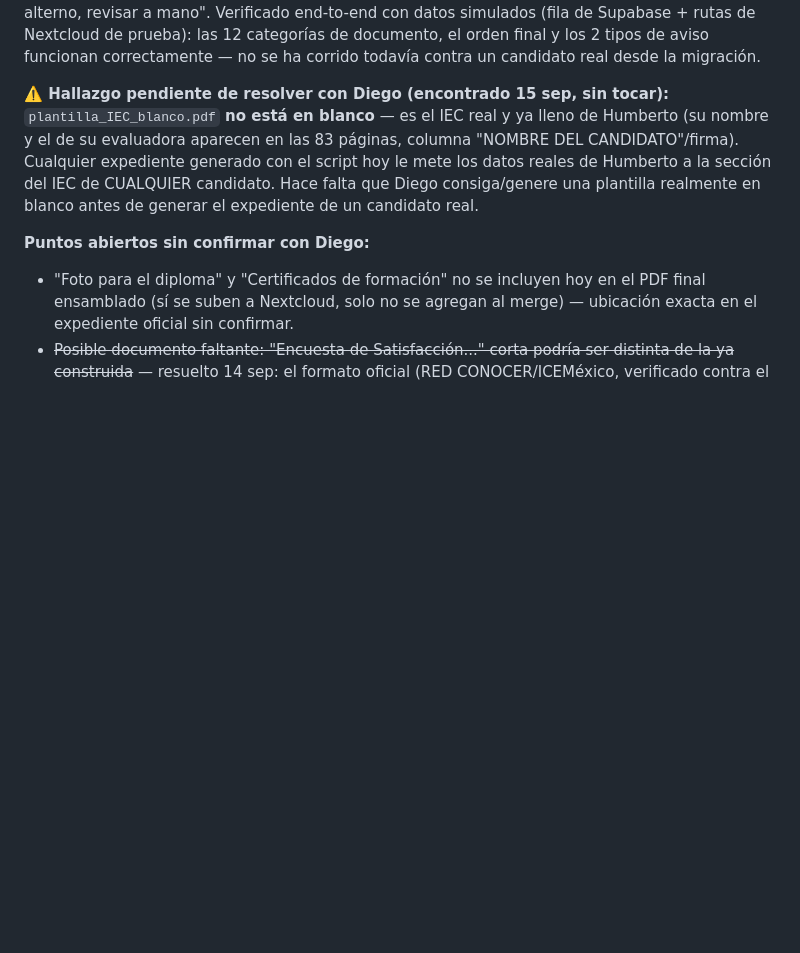
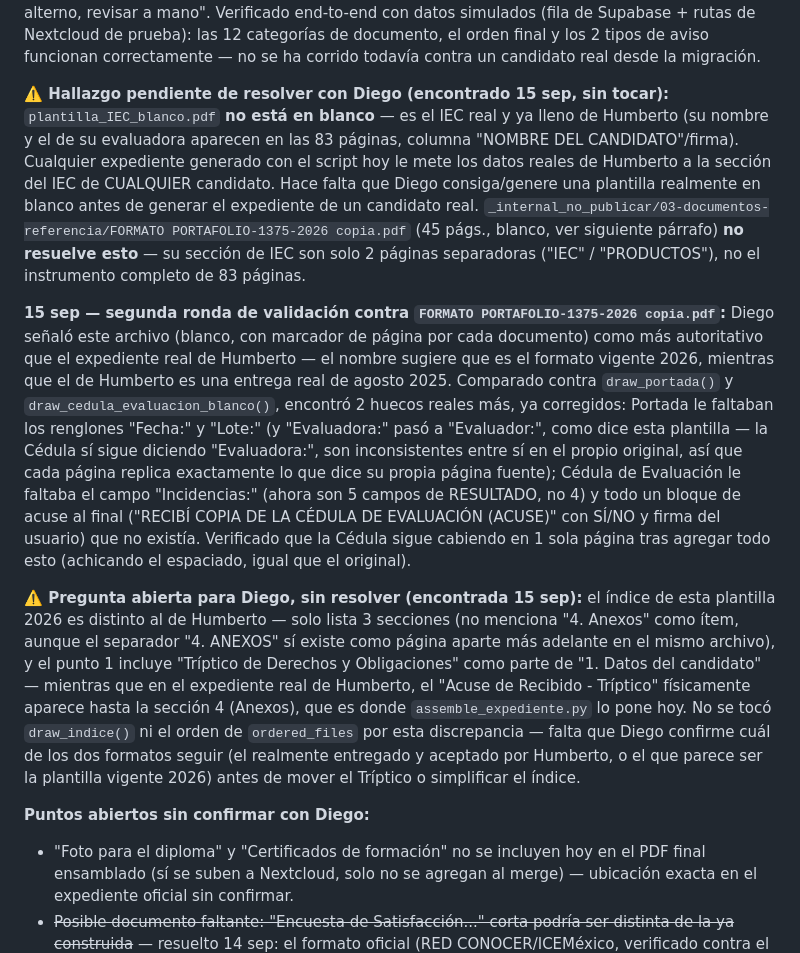
Before and after one commit to re-infinito/ec1375-posturalia, a Markdown page: Claude.md, the part around the change. GitHub-like rendering; blank space fills up the shorter version.

Commit message:
Claude.md: documenta validación de Portada/Cédula contra el formato blanco 2026 y una pregunta abierta sobre el índice
Diego compartió FORMATO PORTAFOLIO-1375-2026 copia.pdf (blanco, con
marcador de página por documento) como referencia más autoritativa que el
expediente real de Humberto (2025). Contra ella se corrigieron 2 huecos
reales en assemble_expediente.py: Portada sin "Fecha:"/"Lote:", Cédula de
Evaluación sin el campo "Incidencias:" ni el bloque de acuse de recibido
al final. Se documenta también una discrepancia real sin resolver entre
ambas fuentes (dónde va el Tríptico de Derechos y Obligaciones, si el
índice debe listar "4. Anexos") que necesita que Diego decida cuál
formato seguir antes de tocar el orden del expediente.

Co-Authored-By: Claude Sonnet 5 <noreply@anthropic.com>

```diff
--- a/Claude.md
+++ b/Claude.md
@@ -181,7 +181,11 @@ Variables de entorno requeridas (mismas que ya están en Vercel, copiarlas de ah
 
 Genera con `reportlab` portada/índice/separadores/Cédula en blanco (validados 15 sep contra el expediente real de Humberto — ver sección "Validación de formato" arriba), inserta la plantilla del IEC (83 págs., `_internal_no_publicar/01-scripts/plantilla_IEC_blanco.pdf`), y fusiona todo con `pypdf` en el orden verificado contra un expediente real (Portada → Índice → Datos del Candidato/CURP/INE/Autodiagnóstico → Recopilación de Evidencias/Plan de Evaluación/IEC/Ficha-Carta-Plan de Sesión-Plan de Seguimiento del paciente/video → Cierre/Cédula/Encuesta → Anexos/Acuses). Si falta cualquier documento (o quedó marcado como enviado por la ruta alterna de `evidencias.html` en vez de subido de verdad a Nextcloud), **no falla** — genera el expediente igual y lo lista en rojo en el propio Índice, distinguiendo "no lo subió" de "lo mandó por el formulario alterno, revisar a mano". Verificado end-to-end con datos simulados (fila de Supabase + rutas de Nextcloud de prueba): las 12 categorías de documento, el orden final y los 2 tipos de aviso funcionan correctamente — no se ha corrido todavía contra un candidato real desde la migración.
 
-**⚠️ Hallazgo pendiente de resolver con Diego (encontrado 15 sep, sin tocar):** `plantilla_IEC_blanco.pdf` **no está en blanco** — es el IEC real y ya lleno de Humberto (su nombre y el de su evaluadora aparecen en las 83 páginas, columna "NOMBRE DEL CANDIDATO"/firma). Cualquier expediente generado con el script hoy le mete los datos reales de Humberto a la sección del IEC de CUALQUIER candidato. Hace falta que Diego consiga/genere una plantilla realmente en blanco antes de generar el expediente de un candidato real.
+**⚠️ Hallazgo pendiente de resolver con Diego (encontrado 15 sep, sin tocar):** `plantilla_IEC_blanco.pdf` **no está en blanco** — es el IEC real y ya lleno de Humberto (su nombre y el de su evaluadora aparecen en las 83 páginas, columna "NOMBRE DEL CANDIDATO"/firma). Cualquier expediente generado con el script hoy le mete los datos reales de Humberto a la sección del IEC de CUALQUIER candidato. Hace falta que Diego consiga/genere una plantilla realmente en blanco antes de generar el expediente de un candidato real. `_internal_no_publicar/03-documentos-referencia/FORMATO PORTAFOLIO-1375-2026 copia.pdf` (45 págs., blanco, ver siguiente párrafo) **no resuelve esto** — su sección de IEC son solo 2 páginas separadoras ("IEC" / "PRODUCTOS"), no el instrumento completo de 83 páginas.
+
+**15 sep — segunda ronda de validación contra `FORMATO PORTAFOLIO-1375-2026 copia.pdf`:** Diego señaló este archivo (blanco, con marcador de página por cada documento) como más autoritativo que el expediente real de Humberto — el nombre sugiere que es el formato vigente 2026, mientras que el de Humberto es una entrega real de agosto 2025. Comparado contra `draw_portada()` y `draw_cedula_evaluacion_blanco()`, encontró 2 huecos reales más, ya corregidos: Portada le faltaban los renglones "Fecha:" y "Lote:" (y "Evaluadora:" pasó a "Evaluador:", como dice esta plantilla — la Cédula sí sigue diciendo "Evaluadora:", son inconsistentes entre sí en el propio original, así que cada página replica exactamente lo que dice su propia página fuente); Cédula de Evaluación le faltaba el campo "Incidencias:" (ahora son 5 campos de RESULTADO, no 4) y todo un bloque de acuse al final ("RECIBÍ COPIA DE LA CÉDULA DE EVALUACIÓN (ACUSE)" con SÍ/NO y firma del usuario) que no existía. Verificado que la Cédula sigue cabiendo en 1 sola página tras agregar todo esto (achicando el espaciado, igual que el original).
+
+**⚠️ Pregunta abierta para Diego, sin resolver (encontrada 15 sep):** el índice de esta plantilla 2026 es distinto al de Humberto — solo lista 3 secciones (no menciona "4. Anexos" como ítem, aunque el separador "4. ANEXOS" sí existe como página aparte más adelante en el mismo archivo), y el punto 1 incluye "Tríptico de Derechos y Obligaciones" como parte de "1. Datos del candidato" — mientras que en el expediente real de Humberto, el "Acuse de Recibido - Tríptico" físicamente aparece hasta la sección 4 (Anexos), que es donde `assemble_expediente.py` lo pone hoy. No se tocó `draw_indice()` ni el orden de `ordered_files` por esta discrepancia — falta que Diego confirme cuál de los dos formatos seguir (el realmente entregado y aceptado por Humberto, o el que parece ser la plantilla vigente 2026) antes de mover el Tríptico o simplificar el índice.
 
 **Puntos abiertos sin confirmar con Diego:**
 - "Foto para el diploma" y "Certificados de formación" no se incluyen hoy en el PDF final ensamblado (sí se suben a Nextcloud, solo no se agregan al merge) — ubicación exacta en el expediente oficial sin confirmar.
```
